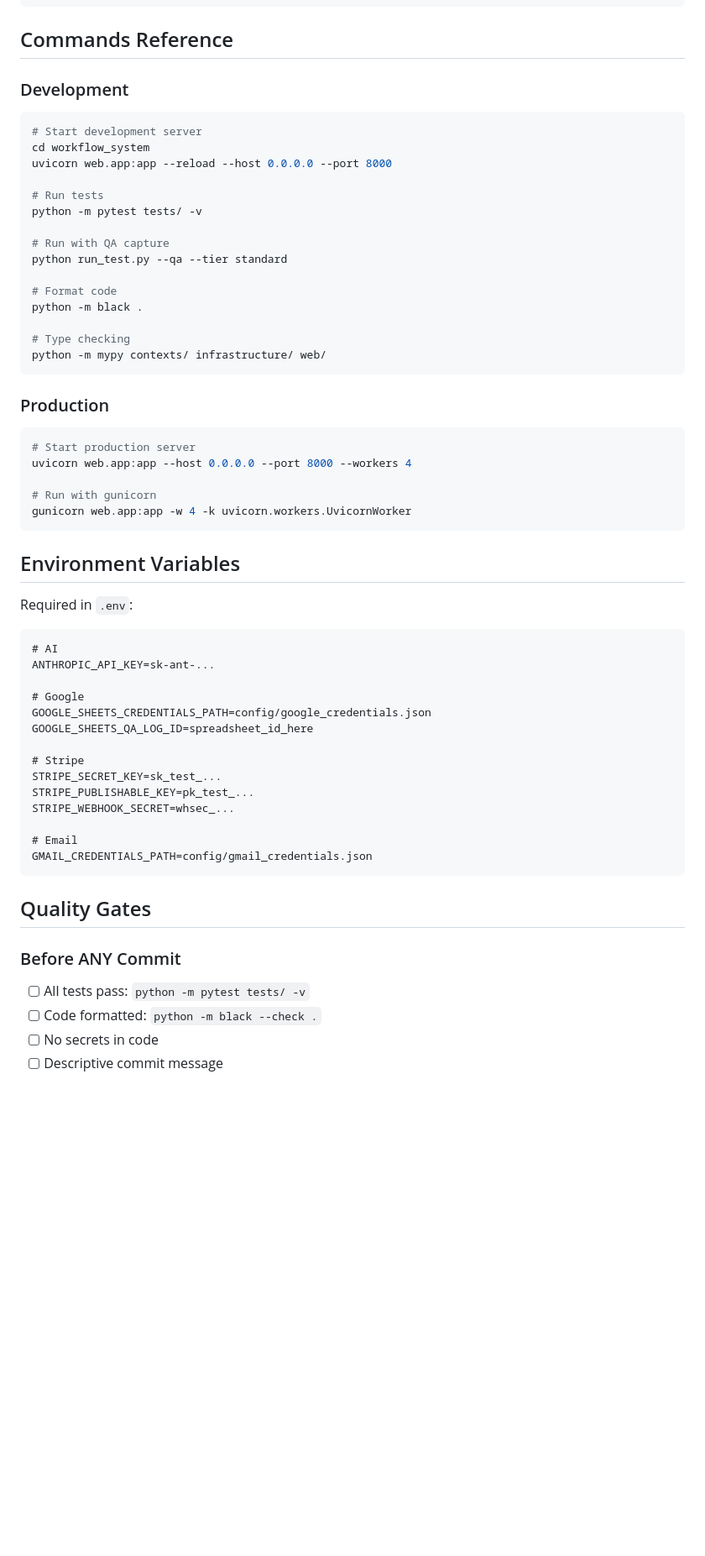
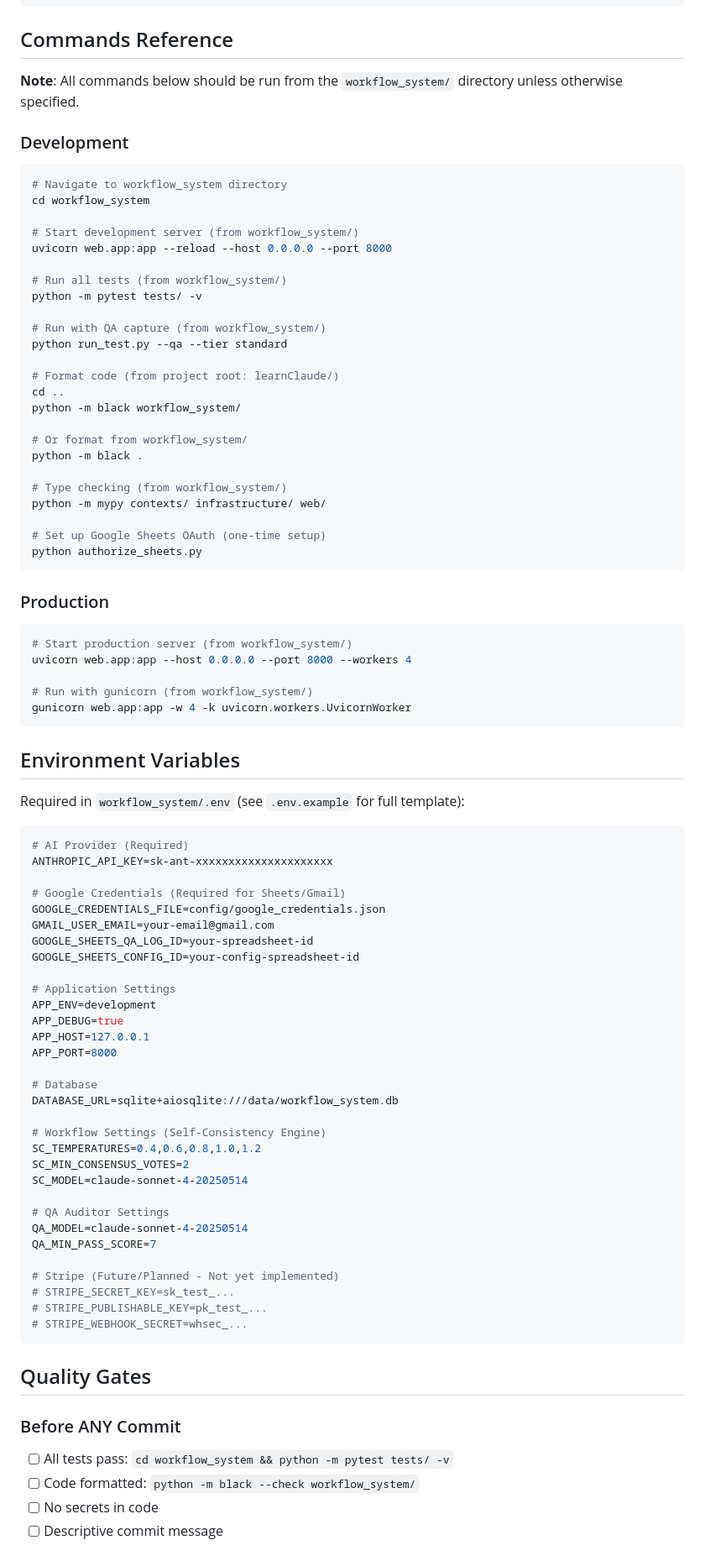
Before and after one commit to pgallogumlog/pgllogumlog, a Markdown page: CLAUDE.md, the part around one of its changes. Shown at 84% size. GitHub-like rendering; blank space fills up the shorter version.

````diff
--- a/CLAUDE.md
+++ b/CLAUDE.md
@@ -402,58 +493,87 @@ async function handleSubmit(event) {
 
 ## Commands Reference
 
+**Note**: All commands below should be run from the `workflow_system/` directory unless otherwise specified.
+
 ### Development
 ```bash
-# Start development server
+# Navigate to workflow_system directory
 cd workflow_system
+
+# Start development server (from workflow_system/)
 uvicorn web.app:app --reload --host 0.0.0.0 --port 8000
 
-# Run tests
+# Run all tests (from workflow_system/)
 python -m pytest tests/ -v
 
-# Run with QA capture
+# Run with QA capture (from workflow_system/)
 python run_test.py --qa --tier standard
 
-# Format code
+# Format code (from project root: learnClaude/)
+cd ..
+python -m black workflow_system/
+
+# Or format from workflow_system/
 python -m black .
 
-# Type checking
+# Type checking (from workflow_system/)
 python -m mypy contexts/ infrastructure/ web/
+
+# Set up Google Sheets OAuth (one-time setup)
+python authorize_sheets.py
 ```
 
 ### Production
 ```bash
-# Start production server
+# Start production server (from workflow_system/)
 uvicorn web.app:app --host 0.0.0.0 --port 8000 --workers 4
 
-# Run with gunicorn
+# Run with gunicorn (from workflow_system/)
 gunicorn web.app:app -w 4 -k uvicorn.workers.UvicornWorker
 ```
 
 ## Environment Variables
-Required in `.env`:
-```
-# AI
-ANTHROPIC_API_KEY=sk-ant-...
+Required in `workflow_system/.env` (see `.env.example` for full template):
 
-# Google
-GOOGLE_SHEETS_CREDENTIALS_PATH=config/google_credentials.json
-GOOGLE_SHEETS_QA_LOG_ID=spreadsheet_id_here
+```bash
+# AI Provider (Required)
+ANTHROPIC_API_KEY=sk-ant-xxxxxxxxxxxxxxxxxxxxx
 
-# Stripe
-STRIPE_SECRET_KEY=sk_test_...
-STRIPE_PUBLISHABLE_KEY=pk_test_...
-STRIPE_WEBHOOK_SECRET=whsec_...
+# Google Credentials (Required for Sheets/Gmail)
+GOOGLE_CREDENTIALS_FILE=config/google_credentials.json
+GMAIL_USER_EMAIL=your-email@gmail.com
+GOOGLE_SHEETS_QA_LOG_ID=your-spreadsheet-id
+GOOGLE_SHEETS_CONFIG_ID=your-config-spreadsheet-id
 
-# Email
-GMAIL_CREDENTIALS_PATH=config/gmail_credentials.json
+# Application Settings
+APP_ENV=development
+APP_DEBUG=true
+APP_HOST=127.0.0.1
+APP_PORT=8000
+
+# Database
+DATABASE_URL=sqlite+aiosqlite:///data/workflow_system.db
+
+# Workflow Settings (Self-Consistency Engine)
+SC_TEMPERATURES=0.4,0.6,0.8,1.0,1.2
+SC_MIN_CONSENSUS_VOTES=2
+SC_MODEL=claude-sonnet-4-20250514
+
+# QA Auditor Settings
+QA_MODEL=claude-sonnet-4-20250514
+QA_MIN_PASS_SCORE=7
+
+# Stripe (Future/Planned - Not yet implemented)
+# STRIPE_SECRET_KEY=sk_test_...
+# STRIPE_PUBLISHABLE_KEY=pk_test_...
+# STRIPE_WEBHOOK_SECRET=whsec_...
 ```
 
 ## Quality Gates
 
 ### Before ANY Commit
-- [ ] All tests pass: `python -m pytest tests/ -v`
-- [ ] Code formatted: `python -m black --check .`
+- [ ] All tests pass: `cd workflow_system && python -m pytest tests/ -v`
+- [ ] Code formatted: `python -m black --check workflow_system/`
 - [ ] No secrets in code
 - [ ] Descriptive commit message
 
````
Also changed, not shown: other parts of CLAUDE.md (+147 -54 lines).
